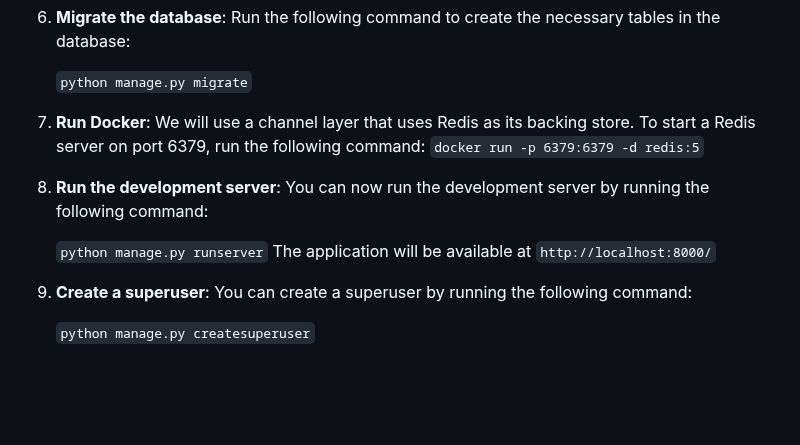
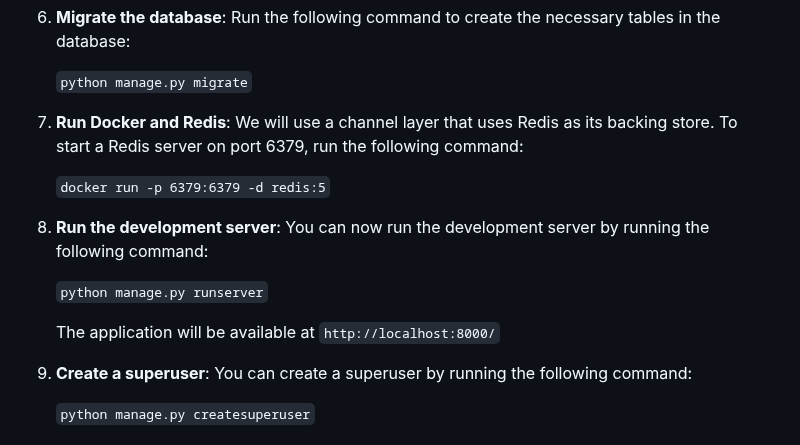
Before and after one commit to lalalaurentiu/dontpad, a Markdown page: README.md, the part around the change. Drawn GitHub-style; blank space fills up the shorter version.

```diff
--- a/README.md
+++ b/README.md
@@ -46,12 +46,14 @@ With its robust feature set and user-friendly interface, DontPad Code is the per
 
 	`python manage.py migrate`
 
-7. **Run Docker**: We will use a channel layer that uses Redis as its backing store. To start a Redis server on port 6379, run the following command:
+7. **Run Docker and Redis**: We will use a channel layer that uses Redis as its backing store. To start a Redis server on port 6379, run the following command:
+
 	`docker run -p 6379:6379 -d redis:5`
 
 8. **Run the development server**: You can now run the development server by running the following command:
 
 	`python manage.py runserver`
+
 	The application will be available at `http://localhost:8000/`
 
 9. **Create a superuser**: You can create a superuser by running the following command:
```
